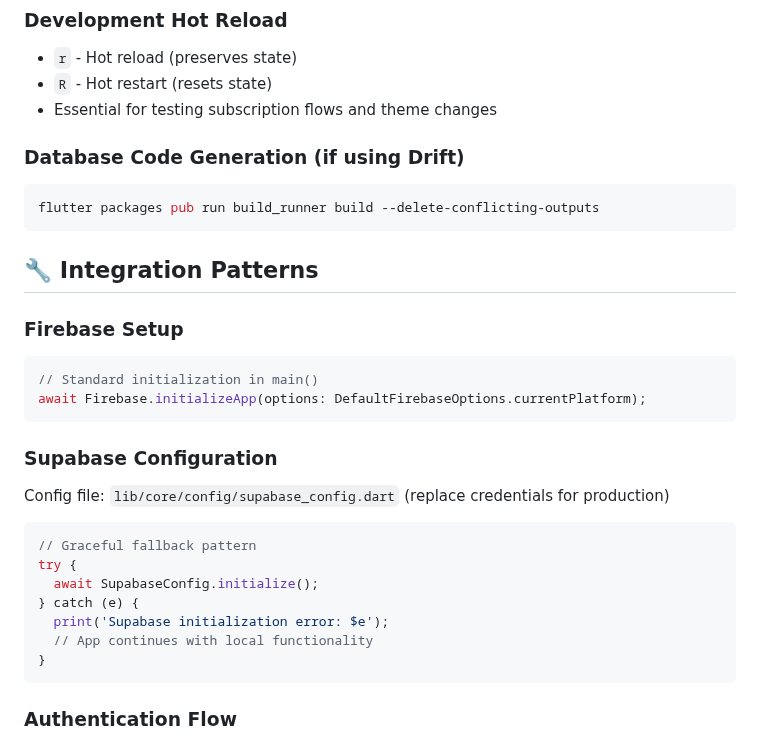
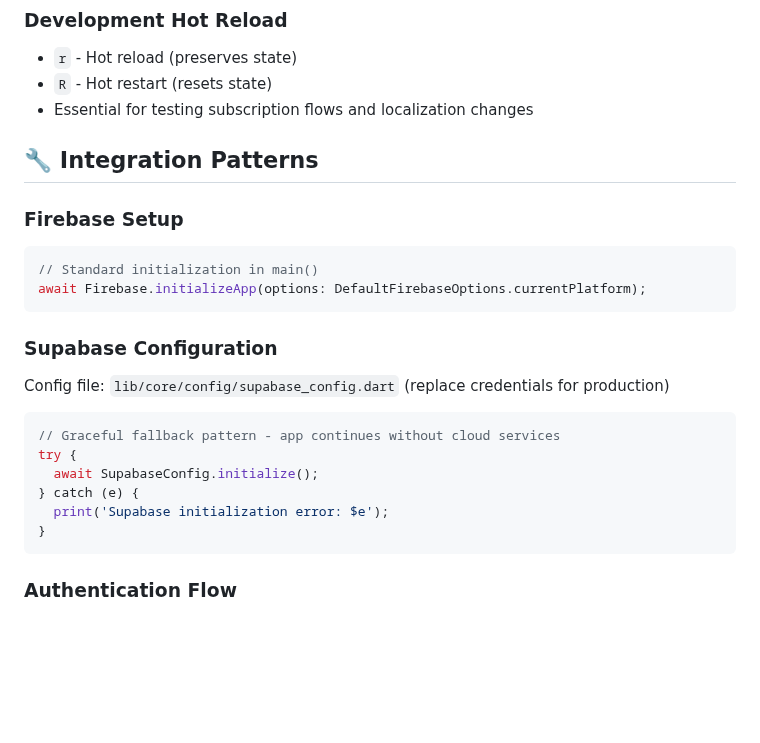
Before and after one commit to mehulnicks/mini-qrkey, a Markdown page: .github/copilot-instructions.md, the part around one of its changes. GitHub-like rendering; blank space fills up the shorter version.

````diff
--- a/.github/copilot-instructions.md
+++ b/.github/copilot-instructions.md
@@ -48,12 +58,7 @@ flutter run -d 000783488002925 -t lib/main.dart # Android (replace device ID)
 ### Development Hot Reload
 - `r` - Hot reload (preserves state)
 - `R` - Hot restart (resets state)
-- Essential for testing subscription flows and theme changes
-
-### Database Code Generation (if using Drift)
-```bash
-flutter packages pub run build_runner build --delete-conflicting-outputs
-```
+- Essential for testing subscription flows and localization changes
 
 ## 🔧 Integration Patterns
 
@@ -66,12 +71,11 @@ await Firebase.initializeApp(options: DefaultFirebaseOptions.currentPlatform);
 ### Supabase Configuration
 Config file: `lib/core/config/supabase_config.dart` (replace credentials for production)
 ```dart
-// Graceful fallback pattern
+// Graceful fallback pattern - app continues without cloud services
 try {
   await SupabaseConfig.initialize();
 } catch (e) {
   print('Supabase initialization error: $e');
-  // App continues with local functionality
 }
 ```
 
````
Also changed, not shown: other parts of .github/copilot-instructions.md (+71 -47 lines).
